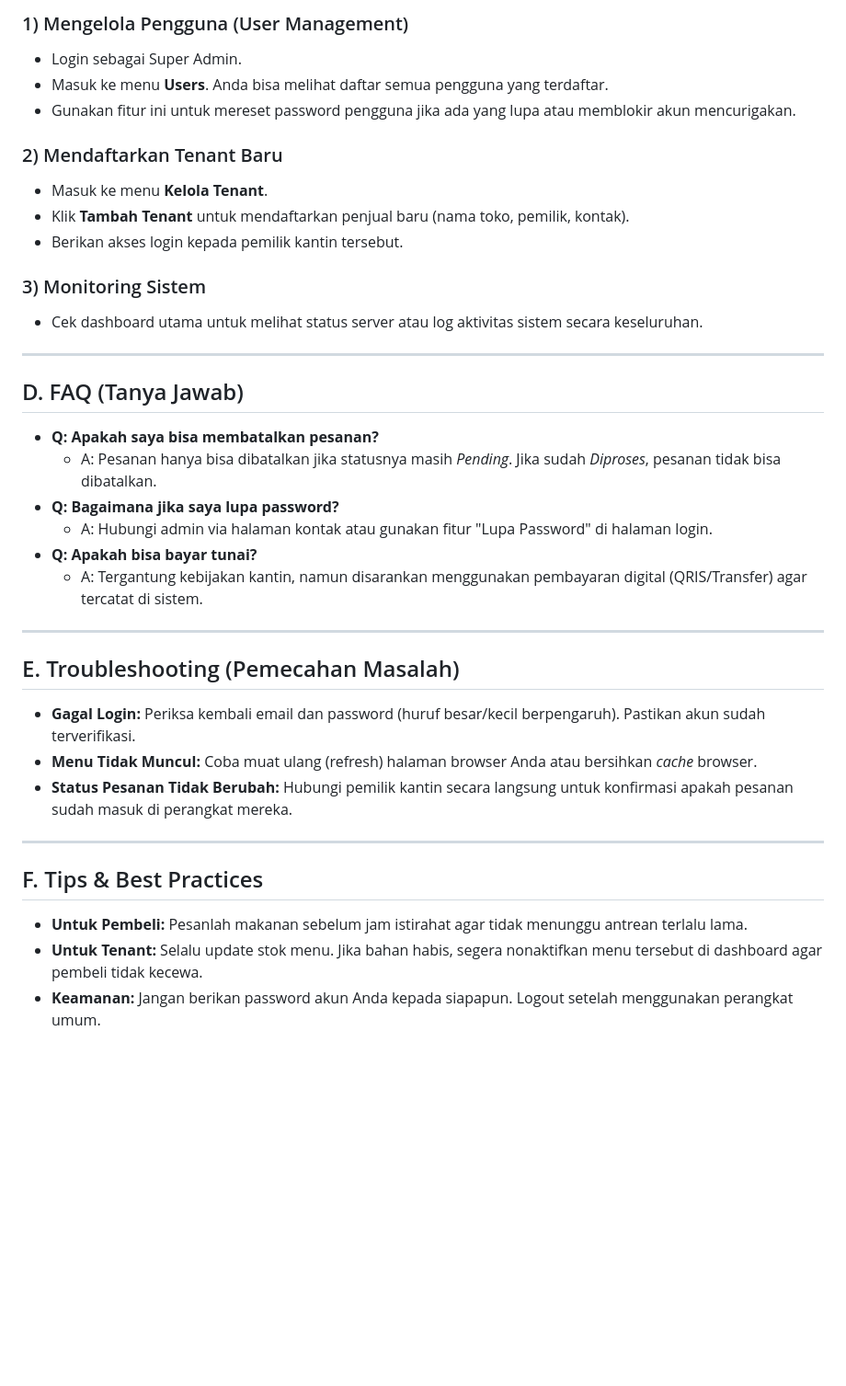
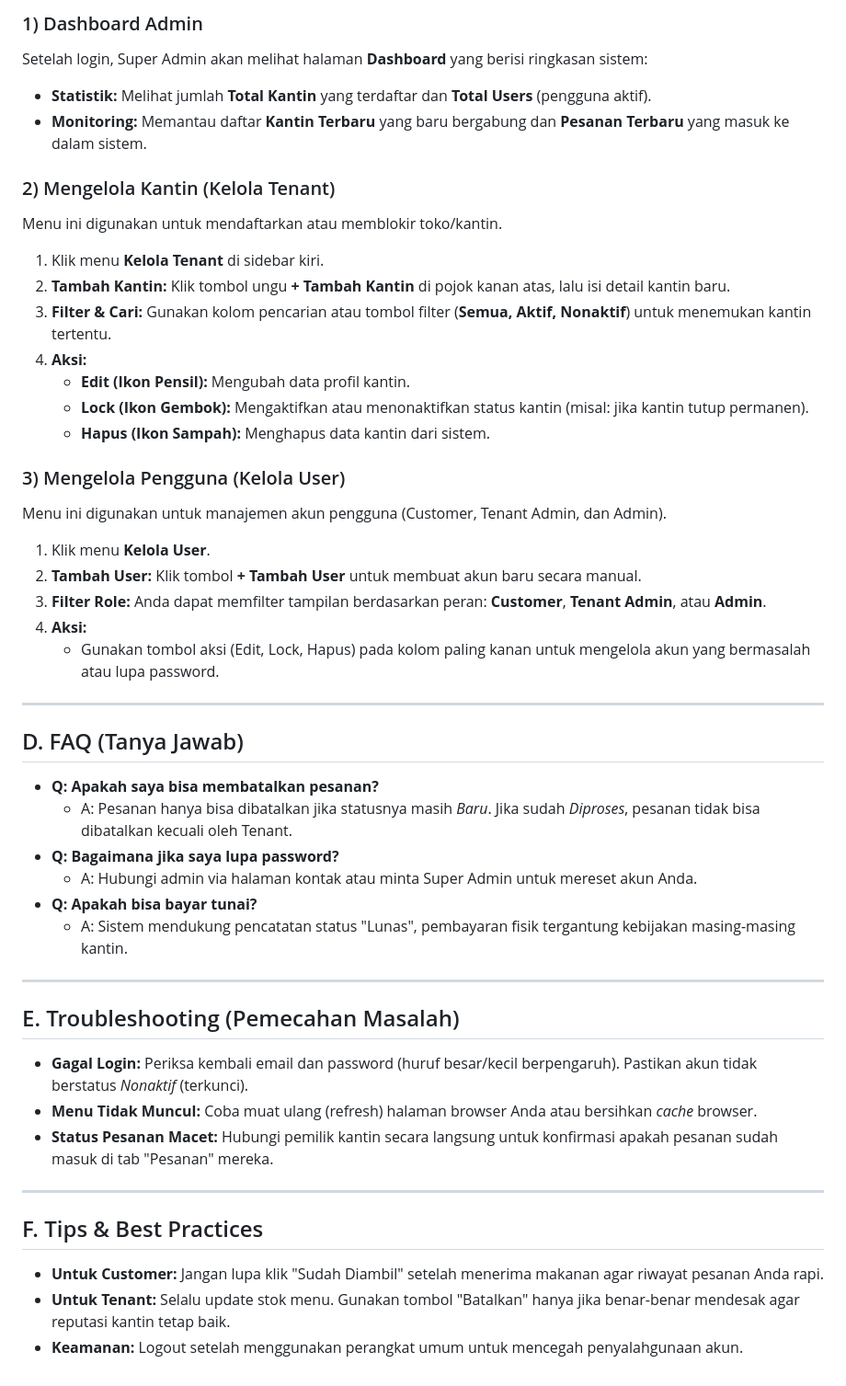
Before and after one commit to aryaprtm11/Website-Kantin-Rumah-Kayu-ITERA, a Markdown page: USER_MANUAL.md, the part around one of its changes. Shown at 92% size. GitHub-like rendering; blank space fills up the shorter version.

```diff
--- a/USER_MANUAL.md
+++ b/USER_MANUAL.md
@@ -73,40 +74,50 @@ Panduan ini membantu Anda menggunakan website pemesanan kantin, baik sebagai **C
 
-### 1) Mengelola Pengguna (User Management)
-* Login sebagai Super Admin.
-* Masuk ke menu **Users**. Anda bisa melihat daftar semua pengguna yang terdaftar.
-* Gunakan fitur ini untuk mereset password pengguna jika ada yang lupa atau memblokir akun mencurigakan.
+### 1) Dashboard Admin
+Setelah login, Super Admin akan melihat halaman **Dashboard** yang berisi ringkasan sistem:
+* **Statistik:** Melihat jumlah **Total Kantin** yang terdaftar dan **Total Users** (pengguna aktif).
+* **Monitoring:** Memantau daftar **Kantin Terbaru** yang baru bergabung dan **Pesanan Terbaru** yang masuk ke dalam sistem.
 
-### 2) Mendaftarkan Tenant Baru
-* Masuk ke menu **Kelola Tenant**.
-* Klik **Tambah Tenant** untuk mendaftarkan penjual baru (nama toko, pemilik, kontak).
-* Berikan akses login kepada pemilik kantin tersebut.
+### 2) Mengelola Kantin (Kelola Tenant)
+Menu ini digunakan untuk mendaftarkan atau memblokir toko/kantin.
+1.  Klik menu **Kelola Tenant** di sidebar kiri.
+2.  **Tambah Kantin:** Klik tombol ungu **+ Tambah Kantin** di pojok kanan atas, lalu isi detail kantin baru.
+3.  **Filter & Cari:** Gunakan kolom pencarian atau tombol filter (**Semua, Aktif, Nonaktif**) untuk menemukan kantin tertentu.
+4.  **Aksi:**
+    * **Edit (Ikon Pensil):** Mengubah data profil kantin.
+    * **Lock (Ikon Gembok):** Mengaktifkan atau menonaktifkan status kantin (misal: jika kantin tutup permanen).
+    * **Hapus (Ikon Sampah):** Menghapus data kantin dari sistem.
 
-### 3) Monitoring Sistem
-* Cek dashboard utama untuk melihat status server atau log aktivitas sistem secara keseluruhan.
+### 3) Mengelola Pengguna (Kelola User)
+Menu ini digunakan untuk manajemen akun pengguna (Customer, Tenant Admin, dan Admin).
+1.  Klik menu **Kelola User**.
+2.  **Tambah User:** Klik tombol **+ Tambah User** untuk membuat akun baru secara manual.
+3.  **Filter Role:** Anda dapat memfilter tampilan berdasarkan peran: **Customer**, **Tenant Admin**, atau **Admin**.
+4.  **Aksi:**
+    * Gunakan tombol aksi (Edit, Lock, Hapus) pada kolom paling kanan untuk mengelola akun yang bermasalah atau lupa password.
 
 ---
 
 ## D. FAQ (Tanya Jawab)
 
 * **Q: Apakah saya bisa membatalkan pesanan?**
-    * A: Pesanan hanya bisa dibatalkan jika statusnya masih *Pending*. Jika sudah *Diproses*, pesanan tidak bisa dibatalkan.
+    * A: Pesanan hanya bisa dibatalkan jika statusnya masih *Baru*. Jika sudah *Diproses*, pesanan tidak bisa dibatalkan kecuali oleh Tenant.
 * **Q: Bagaimana jika saya lupa password?**
-    * A: Hubungi admin via halaman kontak atau gunakan fitur "Lupa Password" di halaman login.
+    * A: Hubungi admin via halaman kontak atau minta Super Admin untuk mereset akun Anda.
 * **Q: Apakah bisa bayar tunai?**
-    * A: Tergantung kebijakan kantin, namun disarankan menggunakan pembayaran digital (QRIS/Transfer) agar tercatat di sistem.
+    * A: Sistem mendukung pencatatan status "Lunas", pembayaran fisik tergantung kebijakan masing-masing kantin.
 
 ---
 
 ## E. Troubleshooting (Pemecahan Masalah)
 
-* **Gagal Login:** Periksa kembali email dan password (huruf besar/kecil berpengaruh). Pastikan akun sudah terverifikasi.
+* **Gagal Login:** Periksa kembali email dan password (huruf besar/kecil berpengaruh). Pastikan akun tidak berstatus *Nonaktif* (terkunci).
 * **Menu Tidak Muncul:** Coba muat ulang (refresh) halaman browser Anda atau bersihkan *cache* browser.
-* **Status Pesanan Tidak Berubah:** Hubungi pemilik kantin secara langsung untuk konfirmasi apakah pesanan sudah masuk di perangkat mereka.
+* **Status Pesanan Macet:** Hubungi pemilik kantin secara langsung untuk konfirmasi apakah pesanan sudah masuk di tab "Pesanan" mereka.
 
 ---
 
 ## F. Tips & Best Practices
 
-* **Untuk Pembeli:** Pesanlah makanan sebelum jam istirahat agar tidak menunggu antrean terlalu lama.
-* **Untuk Tenant:** Selalu update stok menu. Jika bahan habis, segera nonaktifkan menu tersebut di dashboard agar pembeli tidak kecewa.
-* **Keamanan:** Jangan berikan password akun Anda kepada siapapun. Logout setelah menggunakan perangkat umum.
+* **Untuk Customer:** Jangan lupa klik "Sudah Diambil" setelah menerima makanan agar riwayat pesanan Anda rapi.
+* **Untuk Tenant:** Selalu update stok menu. Gunakan tombol "Batalkan" hanya jika benar-benar mendesak agar reputasi kantin tetap baik.
+* **Keamanan:** Logout setelah menggunakan perangkat umum untuk mencegah penyalahgunaan akun.
```
Also changed, not shown: other parts of USER_MANUAL.md (+43 -42 lines).
